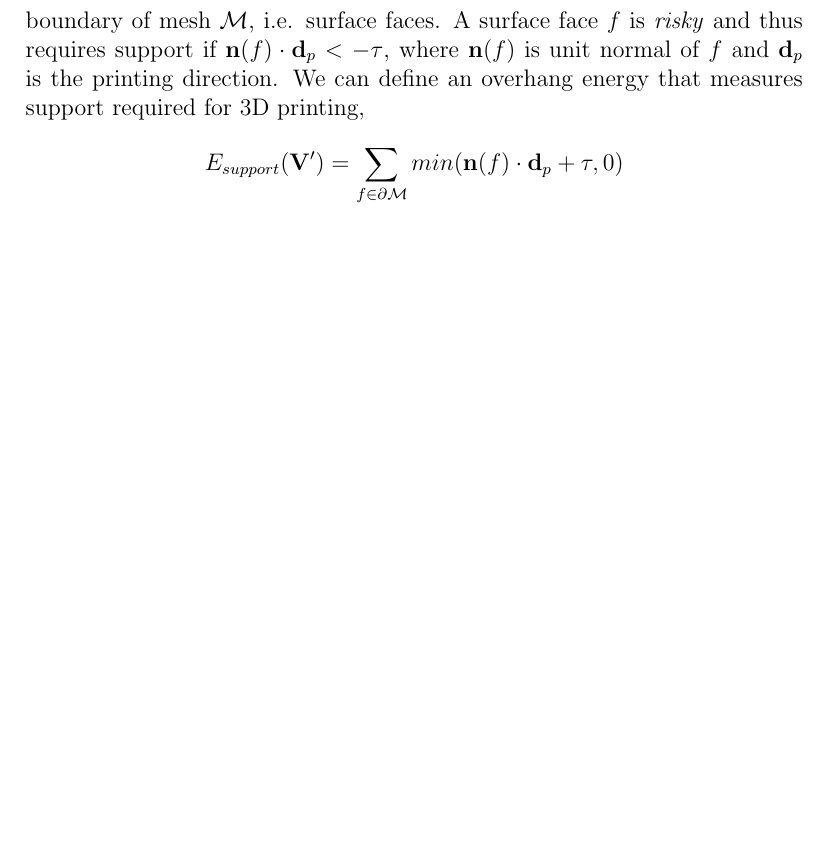
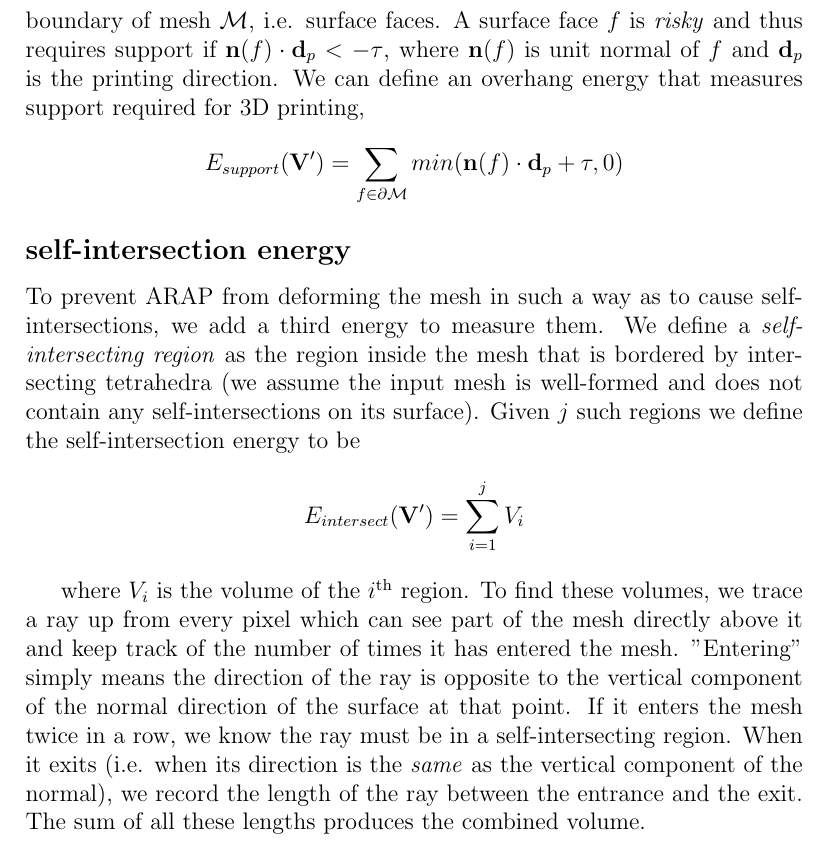
Before and after one commit to tt6746690/fast_support_reduction, a LaTeX document (abstract/abstract.tex): part of page 2 of 2, cut so that both start at the same text, the shorter picture padded with empty space. Compiled offline with pdfLaTeX.

Commit message:
added self-intersection energy to abstract

```diff
--- a/abstract/abstract.tex
+++ b/abstract/abstract.tex
@@ -60,4 +60,12 @@ An overhanging region that can be 3D printed without support is called \textit{s
     E_{support}(\bV') = \sum_{f\in \partial \calM} min(\bn(f) \cdot \bd_{p} + \tau, 0)
 \]
 
+\subsection*{self-intersection energy}
+
+To prevent ARAP from deforming the mesh in such a way as to cause self-intersections, we add a third energy to measure them. We define a \textit{self-intersecting region} as the region inside the mesh that is bordered by intersecting tetrahedra (we assume the input mesh is well-formed and does not contain any self-intersections on its surface). Given $j$ such regions we define the self-intersection energy to be
+\[
+	E_{intersect}(\bV') = \sum_{i=1}^j V_i
+\]
+
+where $V_i$ is the volume of the $i^{\text{th}}$ region. To find these volumes, we trace a ray up from every pixel which can see part of the mesh directly above it and keep track of the number of times it has entered the mesh. "Entering" simply means the direction of the ray is opposite to the vertical component of the normal direction of the surface at that point. If it enters the mesh twice in a row, we know the ray must be in a self-intersecting region. When it exits (i.e. when its direction is the \textit{same} as the vertical component of the normal), we record the length of the ray between the entrance and the exit. The sum of all these lengths produces the combined volume.
 \end{document}
```
Also changed, not shown: abstract/abstract.pdf.
